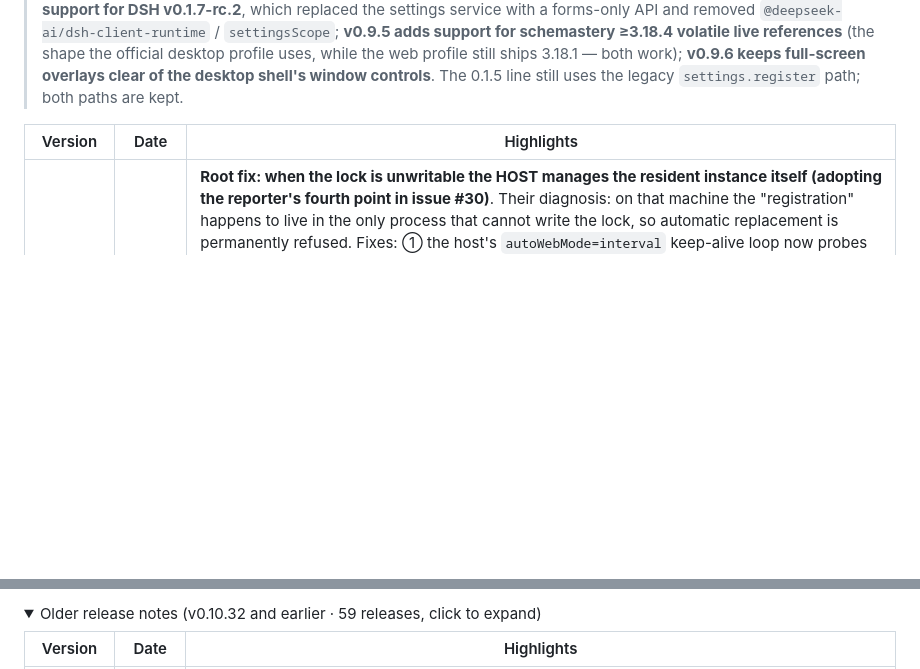
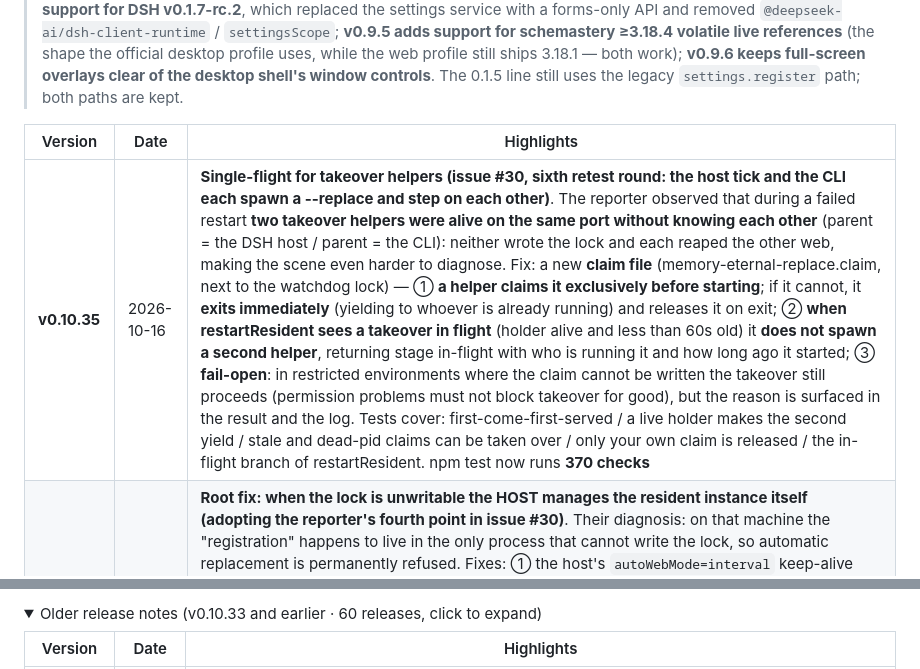
Before and after one commit to EternalNight996/memory-eternal, a Markdown page: README.en.md, 2 parts joined by grey strips. Drawn GitHub-style; folded sections open; blank space fills up the shorter version.

```diff
--- a/README.en.md
+++ b/README.en.md
@@ -361,4 +361,5 @@ curl http://127.0.0.1:7999/memory-eternal/api/web-info    # is the standalone we
 
 | Version | Date | Highlights |
 |---|---|---|
+| **v0.10.35** | 2026-10-16 | **Single-flight for takeover helpers (issue #30, sixth retest round: the host tick and the CLI each spawn a --replace and step on each other)**. The reporter observed that during a failed restart **two takeover helpers were alive on the same port without knowing each other** (parent = the DSH host / parent = the CLI): neither wrote the lock and each reaped the other web, making the scene even harder to diagnose. Fix: a new **claim file** (memory-eternal-replace.claim, next to the watchdog lock) — ① **a helper claims it exclusively before starting**; if it cannot, it **exits immediately** (yielding to whoever is already running) and releases it on exit; ② **when restartResident sees a takeover in flight** (holder alive and less than 60s old) it **does not spawn a second helper**, returning stage in-flight with who is running it and how long ago it started; ③ **fail-open**: in restricted environments where the claim cannot be written the takeover still proceeds (permission problems must not block takeover for good), but the reason is surfaced in the result and the log. Tests cover: first-come-first-served / a live holder makes the second yield / stale and dead-pid claims can be taken over / only your own claim is released / the in-flight branch of restartResident. npm test now runs **370 checks** |
 | **v0.10.34** | 2026-10-16 | **Root fix: when the lock is unwritable the HOST manages the resident instance itself (adopting the reporter's fourth point in issue #30)**. Their diagnosis: on that machine the "registration" happens to live in the only process that cannot write the lock, so automatic replacement is permanently refused. Fixes: ① the host's `autoWebMode=interval` keep-alive loop now probes **the version served on the port**, not just liveness — if it lags and the lock is writable the watchdog/drift path still handles it (the host does not compete); if it lags and the **lock is unwritable** the **host takes over**: `ensureWebServer({forceTakeover:true})` stops only **our own** web, starts a new instance on the **same port** and keeps it alive; ② a testable `takeoverOwnWeb()` with a safety gate that only acts on occupants where `looksLikeOurWeb` is true (foreign processes are never touched); ③ "host-managed" is recorded as state (`recordHostManaged`) so `/version-check` reports `resident.managedBy='host'` and the panel says "**host-managed**" instead of "unmanaged / orphan"; the state clears itself once a watchdog registers again. `npm test` now runs **366 checks** |
@@ -366,6 +366,6 @@ curl http://127.0.0.1:7999/memory-eternal/api/web-info    # is the standalone we
 
 <details>
-<summary>Older release notes (v0.10.32 and earlier · 59 releases, click to expand)</summary>
+<summary>Older release notes (v0.10.33 and earlier · 60 releases, click to expand)</summary>
 
 | Version | Date | Highlights |
 |---|---|---|
```
Also changed, not shown: other parts of README.en.md (+1 -1 lines), README.md (+3 -2 lines).
